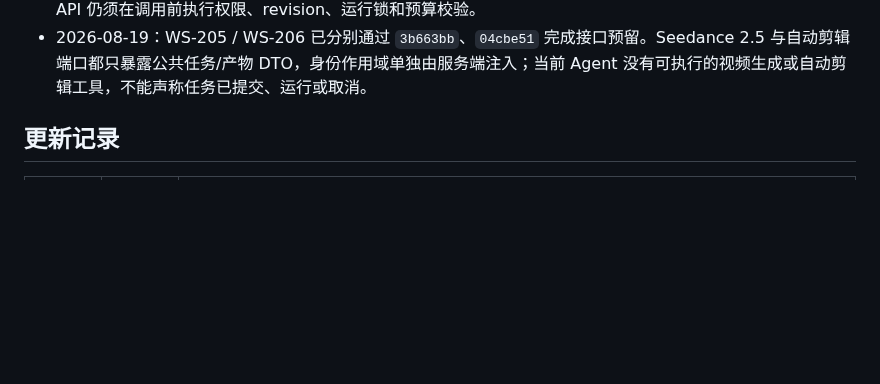
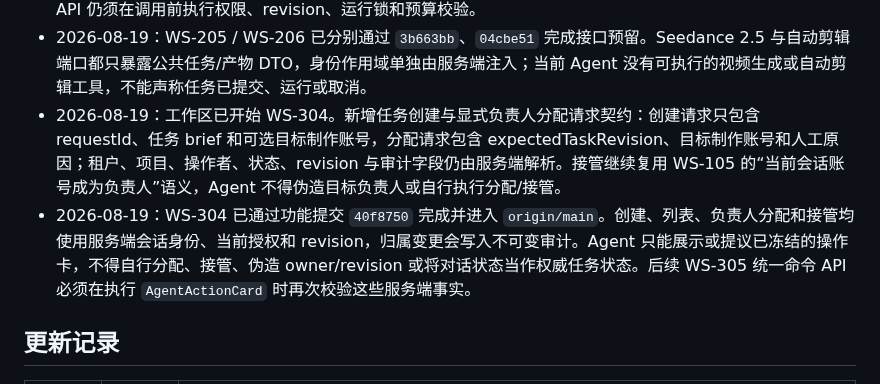
Before and after one commit to jiaqi-0625/yhc_agent, a Markdown page: docs/plans/agent-dialog-track-todo.md, the part around the change. Drawn GitHub-style; blank space fills up the shorter version.

```diff
--- a/docs/plans/agent-dialog-track-todo.md
+++ b/docs/plans/agent-dialog-track-todo.md
@@ -176,6 +176,8 @@
 - 2026-08-19：WS-204 通过功能提交 `ef3145c` 完成。临时资产仅存在于对应车型项目，文件事实来自服务端可信检查，用户声明不能覆盖 MIME、尺寸或 checksum；`pending/needs_review/rejected` 资产和过期引用均不能进入任务快照。Agent 只能读取校验结果与可用引用，不能自行确认版权或修改校验状态。
 - 2026-08-19：根据用户决定，WS-205 / WS-206 仅预留 Provider 接口。视频生成端口固定面向 Seedance 2.5，自动剪辑端口保持供应商无关；当前不注册可执行 Agent 工具、不实现 Mock 或真实适配器，后续命令 API 仍须在调用前执行权限、revision、运行锁和预算校验。
 - 2026-08-19：WS-205 / WS-206 已分别通过 `3b663bb`、`04cbe51` 完成接口预留。Seedance 2.5 与自动剪辑端口都只暴露公共任务/产物 DTO，身份作用域单独由服务端注入；当前 Agent 没有可执行的视频生成或自动剪辑工具，不能声称任务已提交、运行或取消。
+- 2026-08-19：工作区已开始 WS-304。新增任务创建与显式负责人分配请求契约：创建请求只包含 requestId、任务 brief 和可选目标制作账号，分配请求包含 expectedTaskRevision、目标制作账号和人工原因；租户、项目、操作者、状态、revision 与审计字段仍由服务端解析。接管继续复用 WS-105 的“当前会话账号成为负责人”语义，Agent 不得伪造目标负责人或自行执行分配/接管。
+- 2026-08-19：WS-304 已通过功能提交 `40f8750` 完成并进入 `origin/main`。创建、列表、负责人分配和接管均使用服务端会话身份、当前授权和 revision，归属变更会写入不可变审计。Agent 只能展示或提议已冻结的操作卡，不得自行分配、接管、伪造 owner/revision 或将对话状态当作权威任务状态。后续 WS-305 统一命令 API 必须在执行 `AgentActionCard` 时再次校验这些服务端事实。
 
 ## 更新记录
 
```
Also changed, not shown: docs/plans/workspace-track-todo.md (+7 -4 lines).
